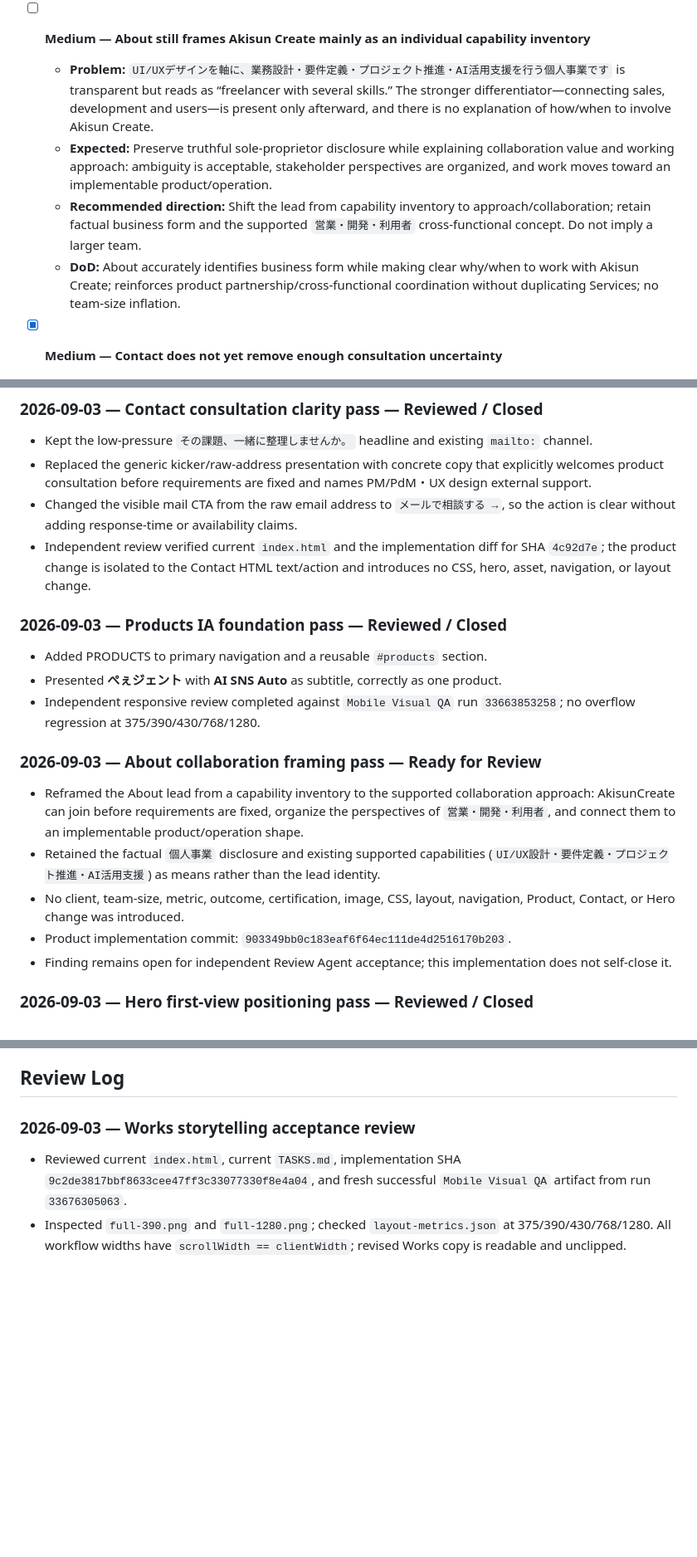
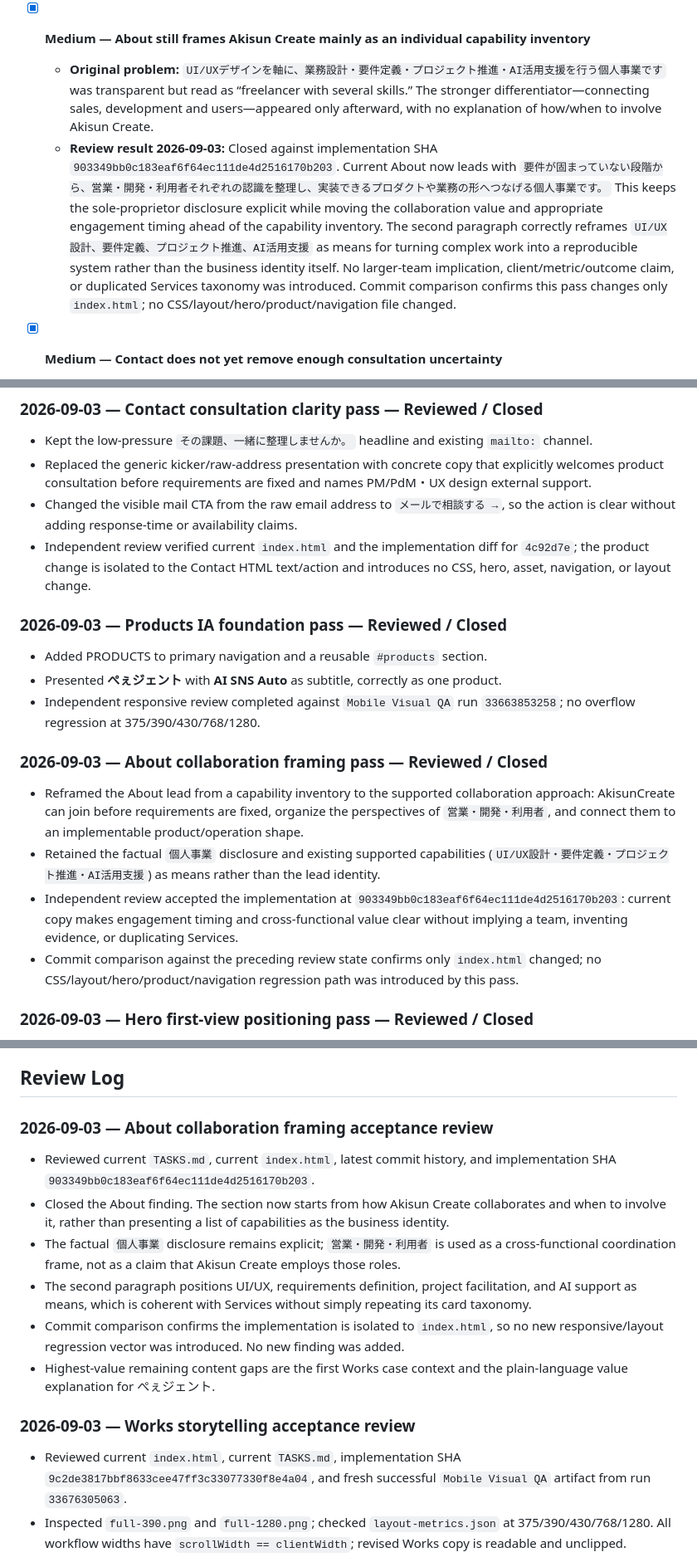
Before and after one commit to Akino93/AkisunCreate_site, a Markdown page: TASKS.md, 3 parts joined by grey strips. Shown at 83% size. Rendered like a GitHub page; blank space fills up the shorter version.

Commit message:
docs: accept About collaboration framing

```diff
--- a/TASKS.md
+++ b/TASKS.md
@@ -87,11 +87,9 @@ Previous non-hero stabilization is complete. **Content/positioning phase is acti
   - **DoD:** Every visible Work explains context/problem and Akisun Create's role/action; at least one demonstrates upstream/product/project thinking; no invented client/metric/outcome; summaries remain mobile-scannable.
   - **Independent visual check:** `Mobile Visual QA` run `33676305063` for the exact implementation SHA completed successfully. Fresh artifact inspection confirms `scrollWidth == clientWidth` at 375/390/430/768/1280. `full-390.png` and `full-1280.png` show the revised labels/copy are readable, unclipped, and retain the existing editorial hierarchy. No responsive regression was found in Works; the remaining issue is content completeness, not layout.
 
-- [ ] **Medium — About still frames Akisun Create mainly as an individual capability inventory**
-  - **Problem:** `UI/UXデザインを軸に、業務設計・要件定義・プロジェクト推進・AI活用支援を行う個人事業です` is transparent but reads as “freelancer with several skills.” The stronger differentiator—connecting sales, development and users—is present only afterward, and there is no explanation of how/when to involve Akisun Create.
-  - **Expected:** Preserve truthful sole-proprietor disclosure while explaining collaboration value and working approach: ambiguity is acceptable, stakeholder perspectives are organized, and work moves toward an implementable product/operation.
-  - **Recommended direction:** Shift the lead from capability inventory to approach/collaboration; retain factual business form and the supported `営業・開発・利用者` cross-functional concept. Do not imply a larger team.
-  - **DoD:** About accurately identifies business form while making clear why/when to work with Akisun Create; reinforces product partnership/cross-functional coordination without duplicating Services; no team-size inflation.
+- [x] **Medium — About still frames Akisun Create mainly as an individual capability inventory**
+  - **Original problem:** `UI/UXデザインを軸に、業務設計・要件定義・プロジェクト推進・AI活用支援を行う個人事業です` was transparent but read as “freelancer with several skills.” The stronger differentiator—connecting sales, development and users—appeared only afterward, with no explanation of how/when to involve Akisun Create.
+  - **Review result 2026-09-03:** Closed against implementation SHA `903349bb0c183eaf6f64ec111de4d2516170b203`. Current About now leads with `要件が固まっていない段階から、営業・開発・利用者それぞれの認識を整理し、実装できるプロダクトや業務の形へつなげる個人事業です。` This keeps the sole-proprietor disclosure explicit while moving the collaboration value and appropriate engagement timing ahead of the capability inventory. The second paragraph correctly reframes `UI/UX設計、要件定義、プロジェクト推進、AI活用支援` as means for turning complex work into a reproducible system rather than the business identity itself. No larger-team implication, client/metric/outcome claim, or duplicated Services taxonomy was introduced. Commit comparison confirms this pass changes only `index.html`; no CSS/layout/hero/product/navigation file changed.
 
 - [x] **Medium — Contact does not yet remove enough consultation uncertainty**
   - **Original problem:** `その課題、一緒に整理しませんか。` was friendly, but the only action was a raw email address and the section did not explicitly say that pre-requirements/ambiguous product consultations or external PM/PdM/product support inquiries were welcome.
@@ -110,19 +108,18 @@ Previous non-hero stabilization is complete. **Content/positioning phase is acti
 - Kept the low-pressure `その課題、一緒に整理しませんか。` headline and existing `mailto:` channel.
 - Replaced the generic kicker/raw-address presentation with concrete copy that explicitly welcomes product consultation before requirements are fixed and names PM/PdM・UX design external support.
 - Changed the visible mail CTA from the raw email address to `メールで相談する →`, so the action is clear without adding response-time or availability claims.
-- Independent review verified current `index.html` and the implementation diff for SHA `4c92d7e`; the product change is isolated to the Contact HTML text/action and introduces no CSS, hero, asset, navigation, or layout change.
+- Independent review verified current `index.html` and the implementation diff for `4c92d7e`; the product change is isolated to the Contact HTML text/action and introduces no CSS, hero, asset, navigation, or layout change.
 
 ### 2026-09-03 — Products IA foundation pass — Reviewed / Closed
 - Added PRODUCTS to primary navigation and a reusable `#products` section.
 - Presented **ぺぇジェント** with **AI SNS Auto** as subtitle, correctly as one product.
 - Independent responsive review completed against `Mobile Visual QA` run `33663853258`; no overflow regression at 375/390/430/768/1280.
 
-### 2026-09-03 — About collaboration framing pass — Ready for Review
+### 2026-09-03 — About collaboration framing pass — Reviewed / Closed
 - Reframed the About lead from a capability inventory to the supported collaboration approach: AkisunCreate can join before requirements are fixed, organize the perspectives of `営業・開発・利用者`, and connect them to an implementable product/operation shape.
 - Retained the factual `個人事業` disclosure and existing supported capabilities (`UI/UX設計・要件定義・プロジェクト推進・AI活用支援`) as means rather than the lead identity.
-- No client, team-size, metric, outcome, certification, image, CSS, layout, navigation, Product, Contact, or Hero change was introduced.
-- Product implementation commit: `903349bb0c183eaf6f64ec111de4d2516170b203`.
-- Finding remains open for independent Review Agent acceptance; this implementation does not self-close it.
+- Independent review accepted the implementation at `903349bb0c183eaf6f64ec111de4d2516170b203`: current copy makes engagement timing and cross-functional value clear without implying a team, inventing evidence, or duplicating Services.
+- Commit comparison against the preceding review state confirms only `index.html` changed; no CSS/layout/hero/product/navigation regression path was introduced by this pass.
 
 ### 2026-09-03 — Hero first-view positioning pass — Reviewed / Closed
 - Hero lead now states company product-development support from the pre-requirements problem-definition stage and explicitly exposes PM/PdM.
@@ -134,6 +131,14 @@ Previous non-hero stabilization is complete. **Content/positioning phase is acti
 - Direction aligns with owner positioning. Whole-site owner requirements remain open until Works/About complete the story.
 
 ## Review Log
+
+### 2026-09-03 — About collaboration framing acceptance review
+- Reviewed current `TASKS.md`, current `index.html`, latest commit history, and implementation SHA `903349bb0c183eaf6f64ec111de4d2516170b203`.
+- Closed the About finding. The section now starts from how Akisun Create collaborates and when to involve it, rather than presenting a list of capabilities as the business identity.
+- The factual `個人事業` disclosure remains explicit; `営業・開発・利用者` is used as a cross-functional coordination frame, not as a claim that Akisun Create employs those roles.
+- The second paragraph positions UI/UX, requirements definition, project facilitation, and AI support as means, which is coherent with Services without simply repeating its card taxonomy.
+- Commit comparison confirms the implementation is isolated to `index.html`, so no new responsive/layout regression vector was introduced. No new finding was added.
+- Highest-value remaining content gaps are the first Works case context and the plain-language value explanation for ぺぇジェント.
 
 ### 2026-09-03 — Works storytelling acceptance review
 - Reviewed current `index.html`, current `TASKS.md`, implementation SHA `9c2de3817bbf8633cee47ff3c33077330f8e4a04`, and fresh successful `Mobile Visual QA` artifact from run `33676305063`.
```
